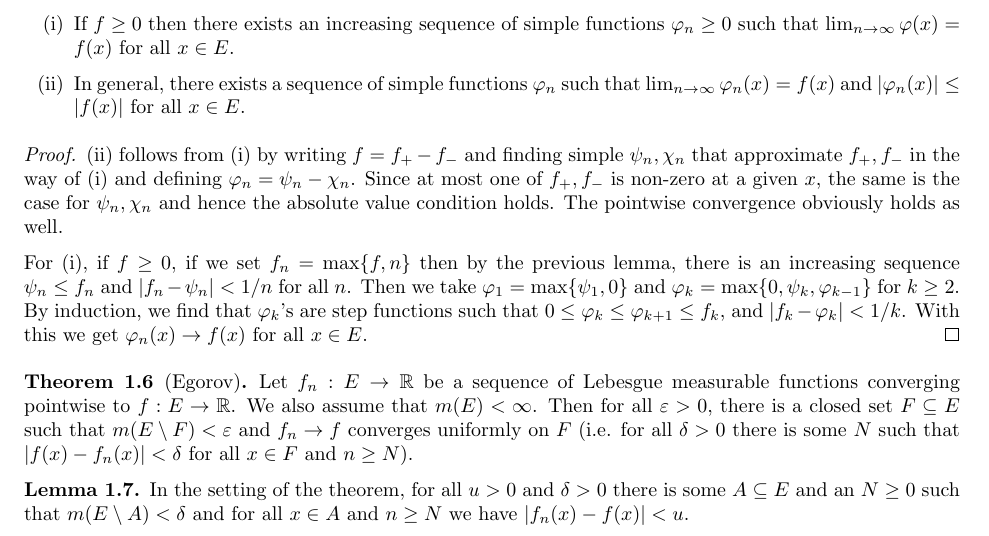
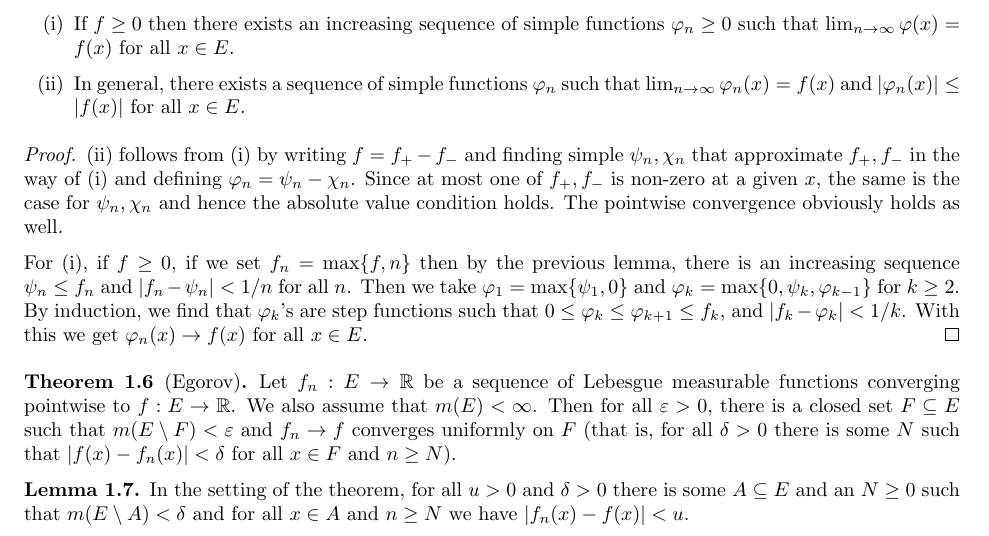
Before and after one commit to P0k3rf4ce/357Notes, a LaTeX document (notes/main.tex): part of page 1 of 3, cut so that both start at the same text. Compiled offline with pdfLaTeX.

Commit message:
Make chktex stop crying

```diff
--- a/notes/main.tex
+++ b/notes/main.tex
@@ -134,7 +134,7 @@ For (i), if $f \geq 0$, if we set $f_n = \max\{f, n\}$ then by the previous lemm
 \end{proof}
 
 \begin{thm}[Egorov]
-    Let $f_n: E \to \R$ be a sequence of Lebesgue measurable functions converging pointwise to $f: E \to \R$. We also assume that $m(E) < \infty$. Then for all $\varepsilon > 0$, there is a closed set $F \subseteq E$ such that $m(E \setminus F) < \varepsilon$ and $f_n \to f$ converges uniformly on $F$ (i.e. for all $\delta > 0$ there is some $N$ such that $|f(x) - f_n(x)| < \delta$ for all $x \in F$ and $n \geq N$).
+    Let $f_n: E \to \R$ be a sequence of Lebesgue measurable functions converging pointwise to $f: E \to \R$. We also assume that $m(E) < \infty$. Then for all $\varepsilon > 0$, there is a closed set $F \subseteq E$ such that $m(E \setminus F) < \varepsilon$ and $f_n \to f$ converges uniformly on $F$ (that is, for all $\delta > 0$ there is some $N$ such that $|f(x) - f_n(x)| < \delta$ for all $x \in F$ and $n \geq N$).
 \end{thm}
 
 \begin{lemma}
```
Also changed, not shown: notes/main.pdf, notes/main.tex (4 more changed lines).
